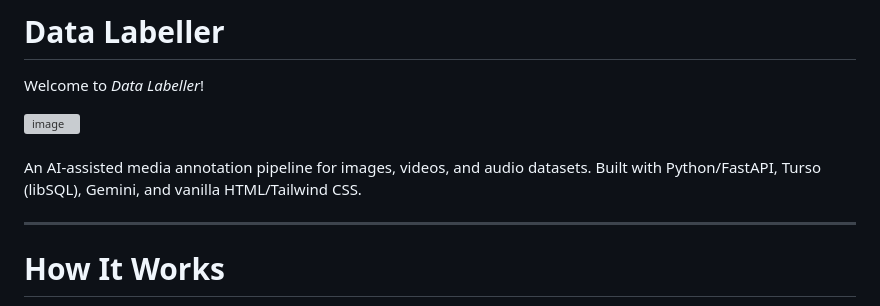
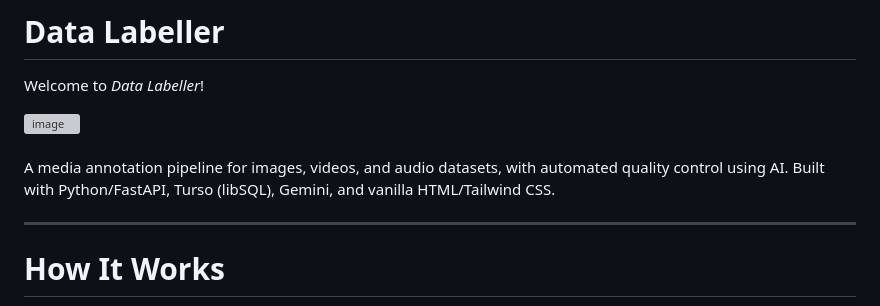
Before and after one commit to vynkyt/data-labeller, a Markdown page: README.md, the part around the change. Rendered like a GitHub page; grey boxes are pictures that could not be loaded.

Commit message:
Enhance README with quality control details
Updated project description to include automated quality control.

```diff
--- a/README.md
+++ b/README.md
@@ -7,7 +7,7 @@ Welcome to *Data Labeller*!
 </div>
 <br>
 
-An AI-assisted media annotation pipeline for images, videos, and audio datasets. Built with Python/FastAPI, Turso (libSQL), Gemini, and vanilla HTML/Tailwind CSS.
+A media annotation pipeline for images, videos, and audio datasets, with automated quality control using AI. Built with Python/FastAPI, Turso (libSQL), Gemini, and vanilla HTML/Tailwind CSS.
 
 ---
 
```
